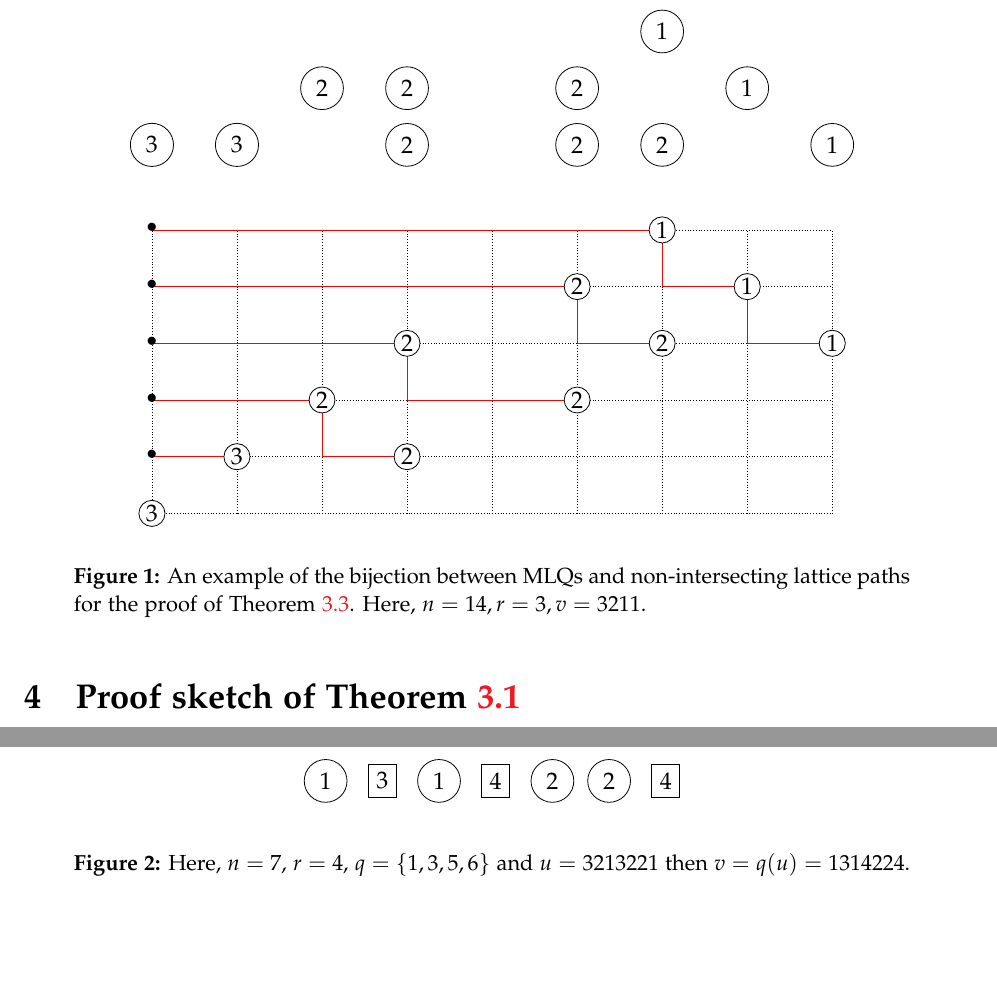
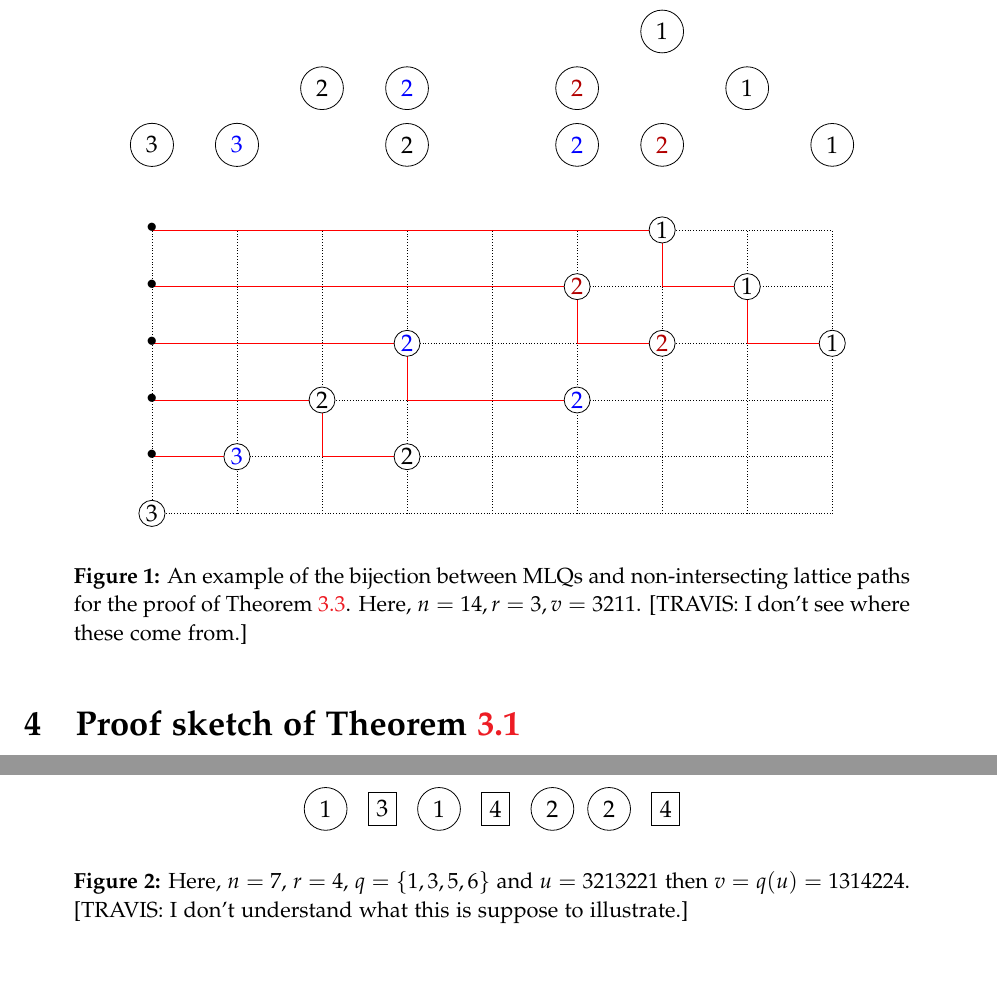
Before and after one commit to darijgr/schur-mlq, a LaTeX document (FPSAC/aas.tex): two parts of pages 5 and 7 of 11, joined at a grey line, cut so that both start at the same text, the shorter picture padded with empty space. Compiled offline with pdfLaTeX.

Commit message:
Adding some color to a figure.

```diff
--- a/FPSAC/aas.tex
+++ b/FPSAC/aas.tex
@@ -487,14 +487,14 @@ where we sum over all $u$ of type $\mm$ such that merging classes $i$ and $i+1$
 \begin{tikzpicture}[xscale=1.5]
   \begin{scope}[yshift=7.5cm]
     \node[circle,draw=black] at  (1, 0){3};
-    \node[circle,draw=black] at  (2, 0){3};
+    \node[circle,draw=black,text=blue] at  (2, 0){3};
     \node[circle,draw=black] at  (4, 0){2};
-    \node[circle,draw=black] at  (6, 0){2};
-    \node[circle,draw=black] at  (7, 0){2};
+    \node[circle,draw=black,text=blue] at  (6, 0){2};
+    \node[circle,draw=black,text=darkred] at  (7, 0){2};
     \node[circle,draw=black] at  (9, 0){1};
     \node[circle,draw=black] at  (3, 1){2};
-    \node[circle,draw=black] at  (4, 1){2};
-    \node[circle,draw=black] at  (6, 1){2};
+    \node[circle,draw=black,text=blue] at  (4, 1){2};
+    \node[circle,draw=black,text=darkred] at  (6, 1){2};
     \node[circle,draw=black] at  (8, 1){1};
     \node[circle,draw=black] at  (7, 2){1};
   \end{scope}
@@ -524,7 +524,7 @@ where we sum over all $u$ of type $\mm$ such that merging classes $i$ and $i+1$
   }
 \end{tikzpicture}
 \]
-\caption{An example of the bijection between MLQs and non-intersecting lattice paths for the proof of Theorem~\ref{thm:determinant_form}. Here, $n = 14, r = 3, v = 3211$.}
+\caption{An example of the bijection between MLQs and non-intersecting lattice paths for the proof of Theorem~\ref{thm:determinant_form}. Here, $n = 14, r = 3, v = 3211$. [TRAVIS: I don't see where these come from.]}
 \label{fig:lattice_path_bijection}
 \end{figure}
 
@@ -760,7 +760,7 @@ It seems our three lemmas effectively compute $C(u)$ for $u \in \{1,2\}^n$. Can
   \node[rectangle,draw=black] at (6, 1){4};
 \end{tikzpicture}
 \]
-\caption{Here, $n = 7$, $r=4$, $q = \{1,3,5,6\}$ and $u = 3213221$ then $v = q(u) = 1314224$.}
+\caption{Here, $n = 7$, $r=4$, $q = \{1,3,5,6\}$ and $u = 3213221$ then $v = q(u) = 1314224$. [TRAVIS: I don't understand what this is suppose to illustrate.]}
 \end{figure}
 
 \begin{figure}
```
Also changed, not shown: FPSAC/aas.tex (12 more changed lines).
